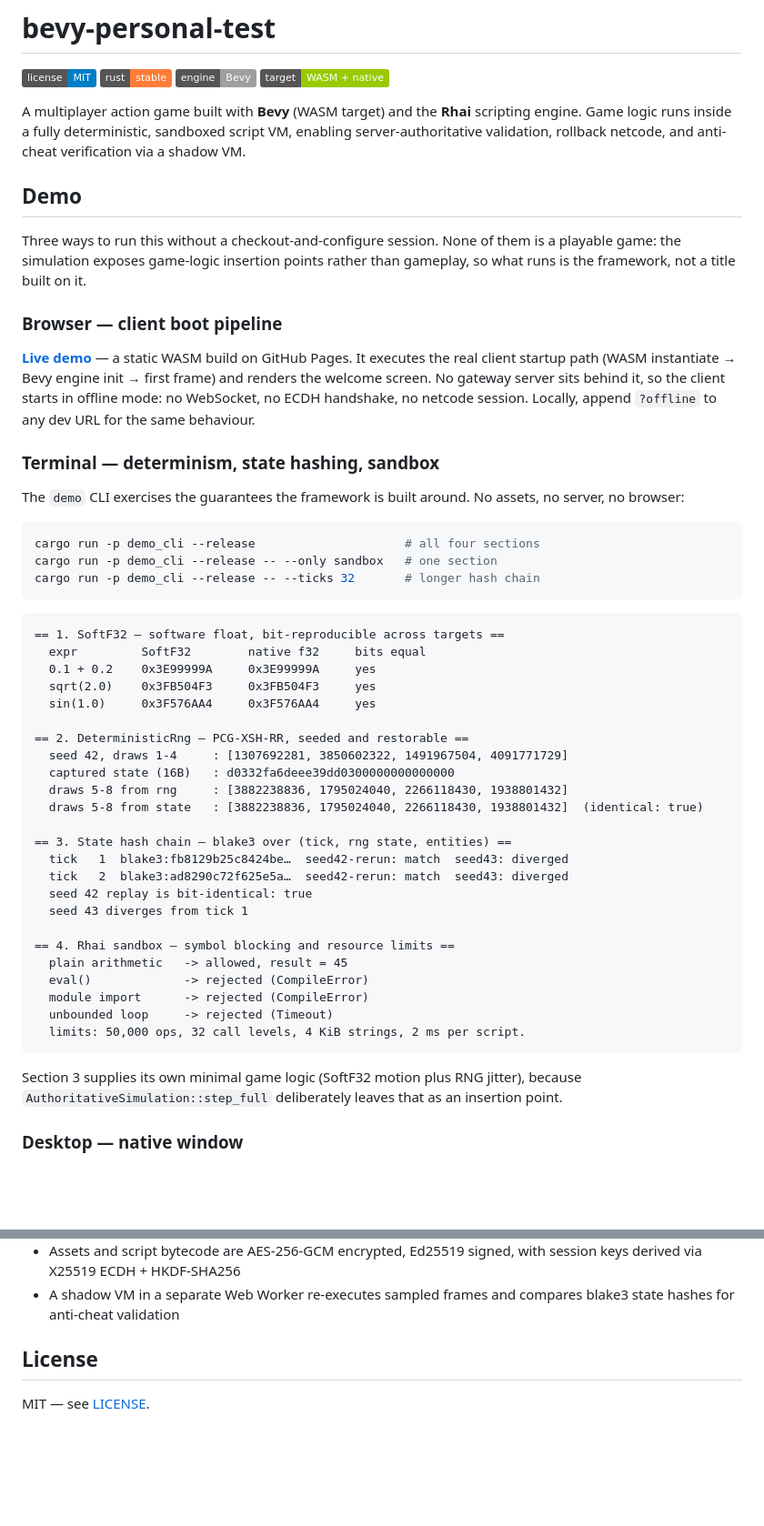
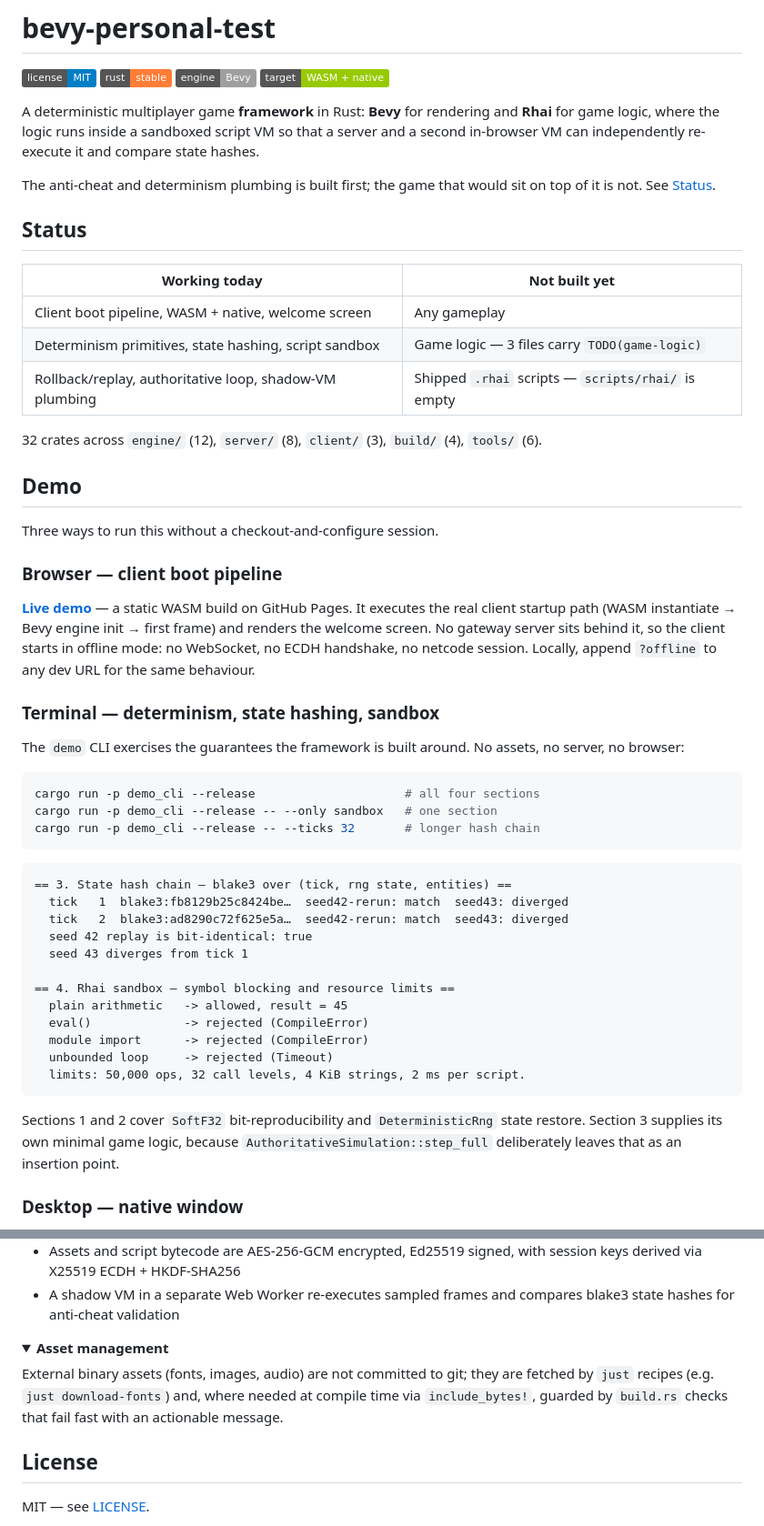
Before and after one commit to XX-Batsu/bevy-personal-test, a Markdown page: README.md, 2 parts joined by grey strips. Shown at 91% size. Drawn GitHub-style; folded sections open; badges without logos; blank space fills up the shorter version.

````diff
--- a/README.md
+++ b/README.md
@@ -5,16 +5,28 @@
 ![Bevy](https://img.shields.io/badge/engine-Bevy-lightgrey.svg)
 ![Target](https://img.shields.io/badge/target-WASM%20%2B%20native-green.svg)
 
-A multiplayer action game built with **Bevy** (WASM target) and the **Rhai**
-scripting engine. Game logic runs inside a fully deterministic, sandboxed
-script VM, enabling server-authoritative validation, rollback netcode, and
-anti-cheat verification via a shadow VM.
+A deterministic multiplayer game **framework** in Rust: **Bevy** for rendering
+and **Rhai** for game logic, where the logic runs inside a sandboxed script VM
+so that a server and a second in-browser VM can independently re-execute it and
+compare state hashes.
+
+The anti-cheat and determinism plumbing is built first; the game that would sit
+on top of it is not. See [Status](#status).
+
+## Status
+
+| Working today | Not built yet |
+| --- | --- |
+| Client boot pipeline, WASM + native, welcome screen | Any gameplay |
+| Determinism primitives, state hashing, script sandbox | Game logic — 3 files carry `TODO(game-logic)` |
+| Rollback/replay, authoritative loop, shadow-VM plumbing | Shipped `.rhai` scripts — `scripts/rhai/` is empty |
+
+32 crates across `engine/` (12), `server/` (8), `client/` (3), `build/` (4),
+`tools/` (6).
 
 ## Demo
 
-Three ways to run this without a checkout-and-configure session. None of them is
-a playable game: the simulation exposes game-logic insertion points rather than
-gameplay, so what runs is the framework, not a title built on it.
+Three ways to run this without a checkout-and-configure session.
 
 ### Browser — client boot pipeline
 
@@ -37,18 +49,6 @@ cargo run -p demo_cli --release -- --ticks 32       # longer hash chain
 ```
 
 ```
-== 1. SoftF32 — software float, bit-reproducible across targets ==
-  expr         SoftF32        native f32     bits equal
-  0.1 + 0.2    0x3E99999A     0x3E99999A     yes
-  sqrt(2.0)    0x3FB504F3     0x3FB504F3     yes
-  sin(1.0)     0x3F576AA4     0x3F576AA4     yes
-
-== 2. DeterministicRng — PCG-XSH-RR, seeded and restorable ==
-  seed 42, draws 1-4     : [1307692281, 3850602322, 1491967504, 4091771729]
-  captured state (16B)   : d0332fa6deee39dd0300000000000000
-  draws 5-8 from rng     : [3882238836, 1795024040, 2266118430, 1938801432]
-  draws 5-8 from state   : [3882238836, 1795024040, 2266118430, 1938801432]  (identical: true)
-
 == 3. State hash chain — blake3 over (tick, rng state, entities) ==
   tick   1  blake3:fb8129b25c8424be…  seed42-rerun: match  seed43: diverged
   tick   2  blake3:ad8290c72f625e5a…  seed42-rerun: match  seed43: diverged
@@ -63,9 +63,10 @@ cargo run -p demo_cli --release -- --ticks 32       # longer hash chain
   limits: 50,000 ops, 32 call levels, 4 KiB strings, 2 ms per script.
 ```
 
-Section 3 supplies its own minimal game logic (SoftF32 motion plus RNG jitter),
-because `AuthoritativeSimulation::step_full` deliberately leaves that as an
-insertion point.
+Sections 1 and 2 cover `SoftF32` bit-reproducibility and `DeterministicRng`
+state restore. Section 3 supplies its own minimal game logic, because
+`AuthoritativeSimulation::step_full` deliberately leaves that as an insertion
+point.
 
 ### Desktop — native window
 
@@ -214,6 +283,18 @@ fast with an actionable message.
 - A shadow VM in a separate Web Worker re-executes sampled frames and
   compares blake3 state hashes for anti-cheat validation
 
+</details>
+
+<details>
+<summary><b>Asset management</b></summary>
+
+External binary assets (fonts, images, audio) are not committed to git; they
+are fetched by `just` recipes (e.g. `just download-fonts`) and, where needed
+at compile time via `include_bytes!`, guarded by `build.rs` checks that fail
+fast with an actionable message.
+
+</details>
+
 ## License
 
 MIT — see [LICENSE](LICENSE).
````
Also changed, not shown: other parts of README.md (+149 -81 lines).
